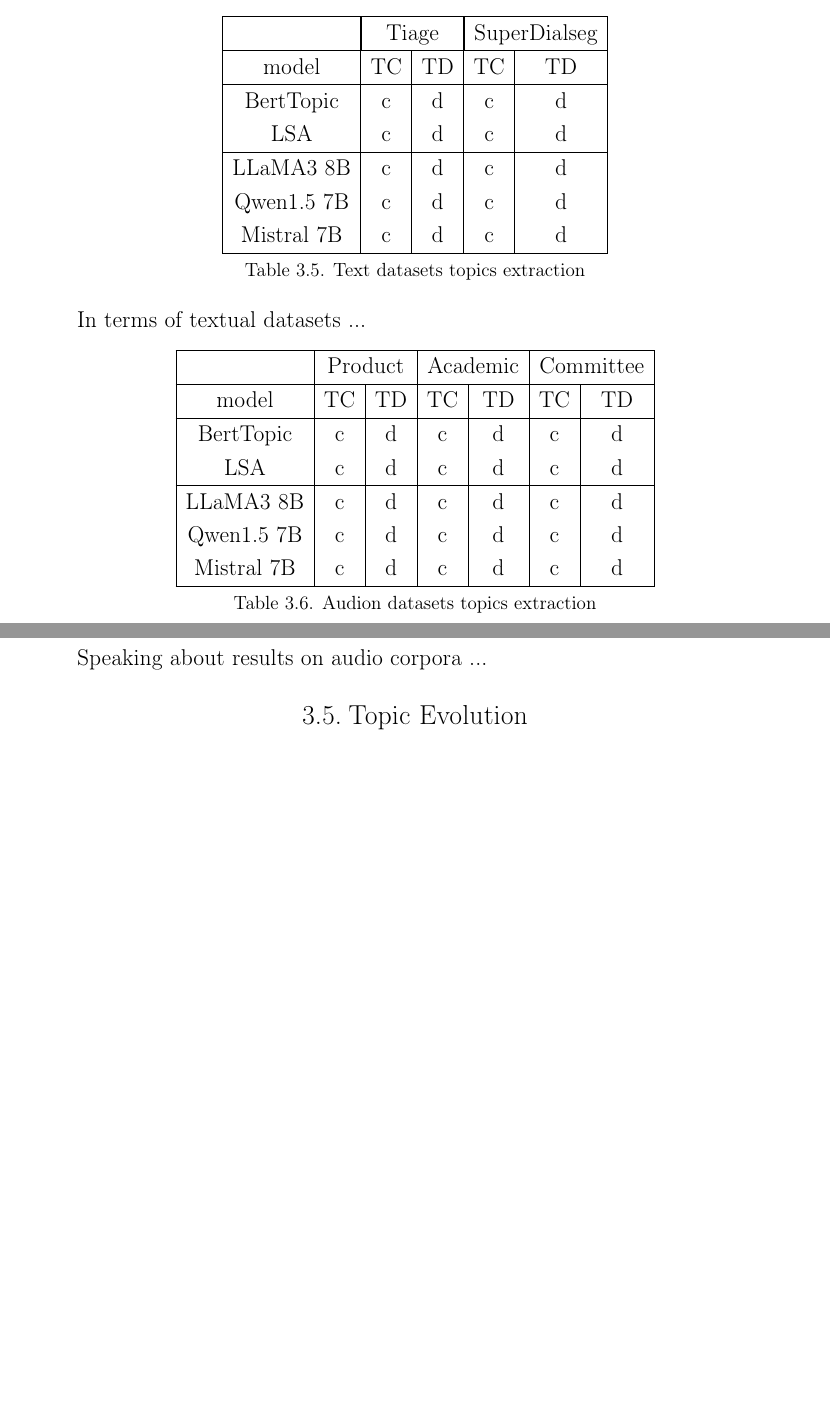
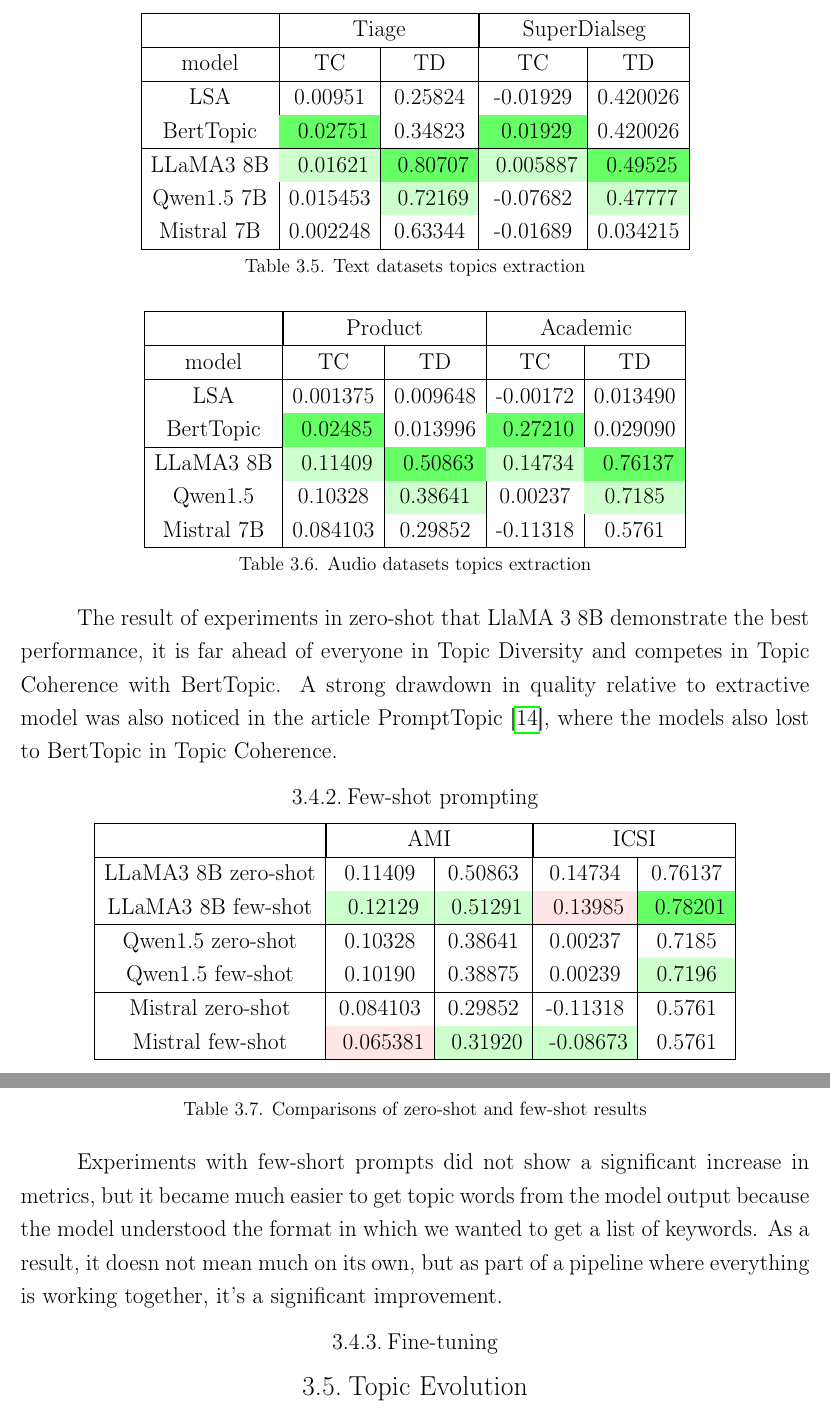
Before and after one commit to akon1te/dynamic-topic-modeling, a LaTeX thesis (paper/main.tex, which reads paper/HSEUniversity.cls): two parts of pages 25 and 26 of 28, joined at a grey line, cut so that both start at the same text, the shorter picture padded with empty space. Compiled offline with pdfLaTeX.

Commit message:
update paper

```diff
--- a/paper/HSEUniversity.cls
+++ b/paper/HSEUniversity.cls
@@ -16,6 +16,7 @@
 \RequirePackage[font=small,skip=4pt]{caption}
 \RequirePackage{graphicx}
 
+\RequirePackage[table]{xcolor}
 %\usepackage{pscyr}						% Красивые русские шрифты
 %\renewcommand{\rmdefault}{ftm} % Включаем Times New Roman
 
--- a/paper/main.tex
+++ b/paper/main.tex
@@ -600,6 +592,8 @@ Speaking about results on audio corpora ...
 
 \section{Topic extraction}
 
+\subsection{Zero-shot prompting}
+
 \begin{center}
     \begin{tabular}{ | c | c | c | c | c | }
         \hline
@@ -607,40 +601,66 @@ Speaking about results on audio corpora ...
         \hline
         model & TC & TD & TC & TD \\
         \hline
-        BertTopic & c & d & c & d \\
-        LSA  & c & d & c & d \\
+        LSA  & 0.00951 & 0.25824 & -0.01929 & 0.420026 \\
+        BertTopic & \cellcolor{green!60} 0.02751 & 0.34823 & \cellcolor{green!60} 0.01929 & 0.420026 \\
         \hline
-        LLaMA3 8B & c & d & c & d \\
-        Qwen1.5 7B & c & d & c & d \\
-        Mistral 7B & c & d & c & d \\
+        LLaMA3 8B & \cellcolor{green!20} 0.01621 & \cellcolor{green!60} 0.80707 & \cellcolor{green!20} 0.005887 & \cellcolor{green!60} 0.49525 \\
+        Qwen1.5 7B & 0.015453 & \cellcolor{green!20} 0.72169 & -0.07682 & \cellcolor{green!20} 0.47777 \\
+        Mistral 7B & 0.002248 & 0.63344 & -0.01689 & 0.034215 \\
         \hline
     \end{tabular}
     \captionof{table}{Text datasets topics extraction}
 \end{center}
 
-In terms of textual datasets ...
+\begin{center}
+    \begin{tabular}{ | c | c | c | c | c | c | c |}
+        \hline
+        \multicolumn{1}{| c |}{} & \multicolumn{2}{| c |}{Product} &  \multicolumn{2}{| c |}{Academic} \\
+        \hline
+        model  & TC & TD & TC & TD  \\
+        \hline
+        LSA & 0.001375 & 0.009648 & -0.00172 & 0.013490 \\
+        BertTopic & \cellcolor{green!60} 0.02485 & 0.013996 & \cellcolor{green!60} 0.27210 & 0.029090 \\
+        \hline
+        LLaMA3 8B & \cellcolor{green!20} 0.11409 & \cellcolor{green!60} 0.50863 & \cellcolor{green!20} 0.14734 & \cellcolor{green!60} 0.76137\\
+        Qwen1.5 & 0.10328 & \cellcolor{green!20}0.38641 & 0.00237 & \cellcolor{green!20}0.7185 \\
+        Mistral 7B & 0.084103 & 0.29852 & -0.11318 & 0.5761 \\
+        \hline
+    \end{tabular}
+    \captionof{table}{Audio datasets topics extraction}
+\end{center}
+
+The result of experiments in zero-shot that LlaMA 3 8B demonstrate the best performance, it is far ahead of everyone in Topic Diversity and competes in Topic Coherence with BertTopic.
+A strong drawdown in quality relative to extractive model was also noticed in the article PromptTopic \cite{prompttopic:2023}, where the models also lost to BertTopic in Topic Coherence.
+
+
+\subsection{Few-shot prompting}
 
 \begin{center}
     \begin{tabular}{ | c | c | c | c | c | c | c |}
         \hline
-        \multicolumn{1}{| c |}{} & \multicolumn{2}{| c |}{Product} &  \multicolumn{2}{| c |}{Academic} & \multicolumn{2}{| c |}{Committee} \\
+        \multicolumn{1}{| c |}{} & \multicolumn{2}{| c |}{AMI} &  \multicolumn{2}{| c |}{ICSI} \\
         \hline
-        model  & TC & TD & TC & TD & TC & TD  \\
+        LLaMA3 8B zero-shot & 0.11409 & 0.50863 & 0.14734 & 0.76137\\
+        LLaMA3 8B few-shot & \cellcolor{green!20} 0.12129 & \cellcolor{green!20} 0.51291 & \cellcolor{red!10} 0.13985 & \cellcolor{green!60} 0.78201\\
         \hline
-        BertTopic & c & d & c & d & c & d \\
-        LSA & c & d & c & d & c & d \\
+        Qwen1.5 zero-shot & 0.10328 & 0.38641 & 0.00237 & 0.7185 \\
+        Qwen1.5 few-shot & 0.10190 & 0.38875 &  0.00239 & \cellcolor{green!20}0.7196 \\
         \hline
-        LLaMA3 8B & c & d & c & d & c & d \\
-        Qwen1.5 7B & c & d & c & d & c & d \\
-        Mistral 7B & c & d & c & d & c & d \\
+        Mistral zero-shot & 0.084103 & 0.29852 & -0.11318 & 0.5761 \\
+        Mistral few-shot & \cellcolor{red!10} 0.065381 & \cellcolor{green!20} 0.31920 & \cellcolor{green!20} -0.08673 & 0.5761 \\
         \hline
     \end{tabular}
-    \captionof{table}{Audion datasets topics extraction}
+    \captionof{table}{Comparisons of zero-shot and few-shot results}
 \end{center}
 
-Speaking about results on audio corpora ...
+Experiments with few-short prompts did not show a significant increase in metrics, but it became much easier to get topic words from the model output because the model understood the format in which we wanted to get a list of keywords.
+As a result, it doesn not mean much on its own, but as part of a pipeline where everything is working together, it's a significant improvement.
+
+\subsection{Fine-tuning}
 
 \section{Topic Evolution}
 
+
 \section{Limitations}
 
```
Also changed, not shown: paper/main.tex (44 more changed lines), 12 other files.
